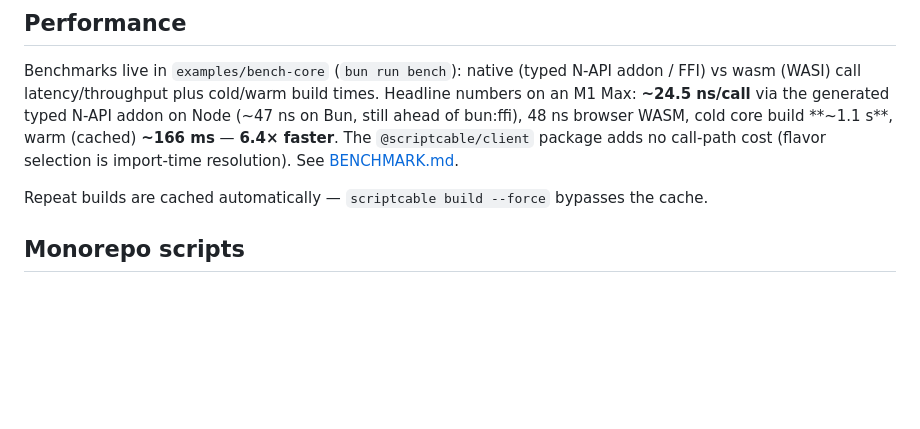
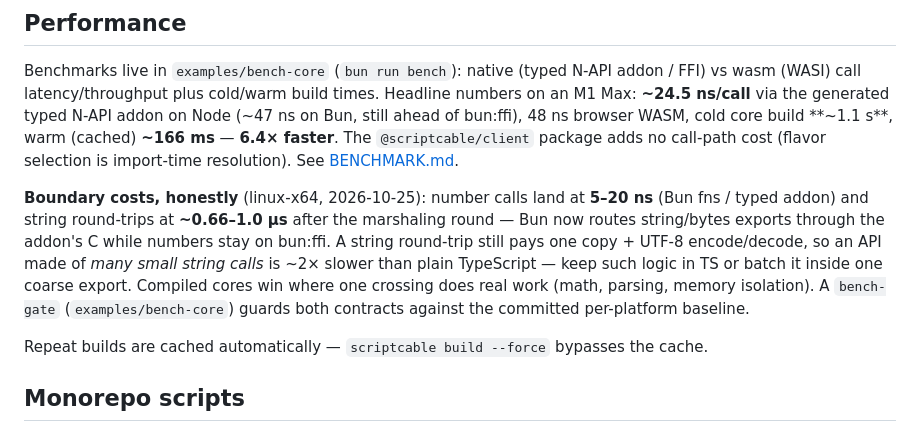
Before and after one commit to loopy-lim/scriptcable, a Markdown page: README.md, the part around the change. Drawn GitHub-style; blank space fills up the shorter version.

```diff
--- a/README.md
+++ b/README.md
@@ -389,6 +389,8 @@ scriptcable diff --fail-on-breaking   # exit 1 on removals / signature changes
 
 Benchmarks live in `examples/bench-core` (`bun run bench`): native (typed N-API addon / FFI) vs wasm (WASI) call latency/throughput plus cold/warm build times. Headline numbers on an M1 Max: **~24.5 ns/call** via the generated typed N-API addon on Node (~47 ns on Bun, still ahead of bun:ffi), 48 ns browser WASM, cold core build **~1.1 s**, warm (cached) **~166 ms** — **6.4× faster**. The `@scriptcable/client` package adds no call-path cost (flavor selection is import-time resolution). See [BENCHMARK.md](./BENCHMARK.md).
 
+**Boundary costs, honestly** (linux-x64, 2026-10-25): number calls land at **5–20 ns** (Bun fns / typed addon) and string round-trips at **~0.66–1.0 µs** after the marshaling round — Bun now routes string/bytes exports through the addon's C while numbers stay on bun:ffi. A string round-trip still pays one copy + UTF-8 encode/decode, so an API made of *many small string calls* is ~2× slower than plain TypeScript — keep such logic in TS or batch it inside one coarse export. Compiled cores win where one crossing does real work (math, parsing, memory isolation). A `bench-gate` (`examples/bench-core`) guards both contracts against the committed per-platform baseline.
+
 Repeat builds are cached automatically — `scriptcable build --force` bypasses the cache.
 
 ## Monorepo scripts
```
Also changed, not shown: BENCHMARK.md (+43 -1 lines), docs/plans/2026-10-25-boundary-marshaling.md (added, +178 -0 lines).
